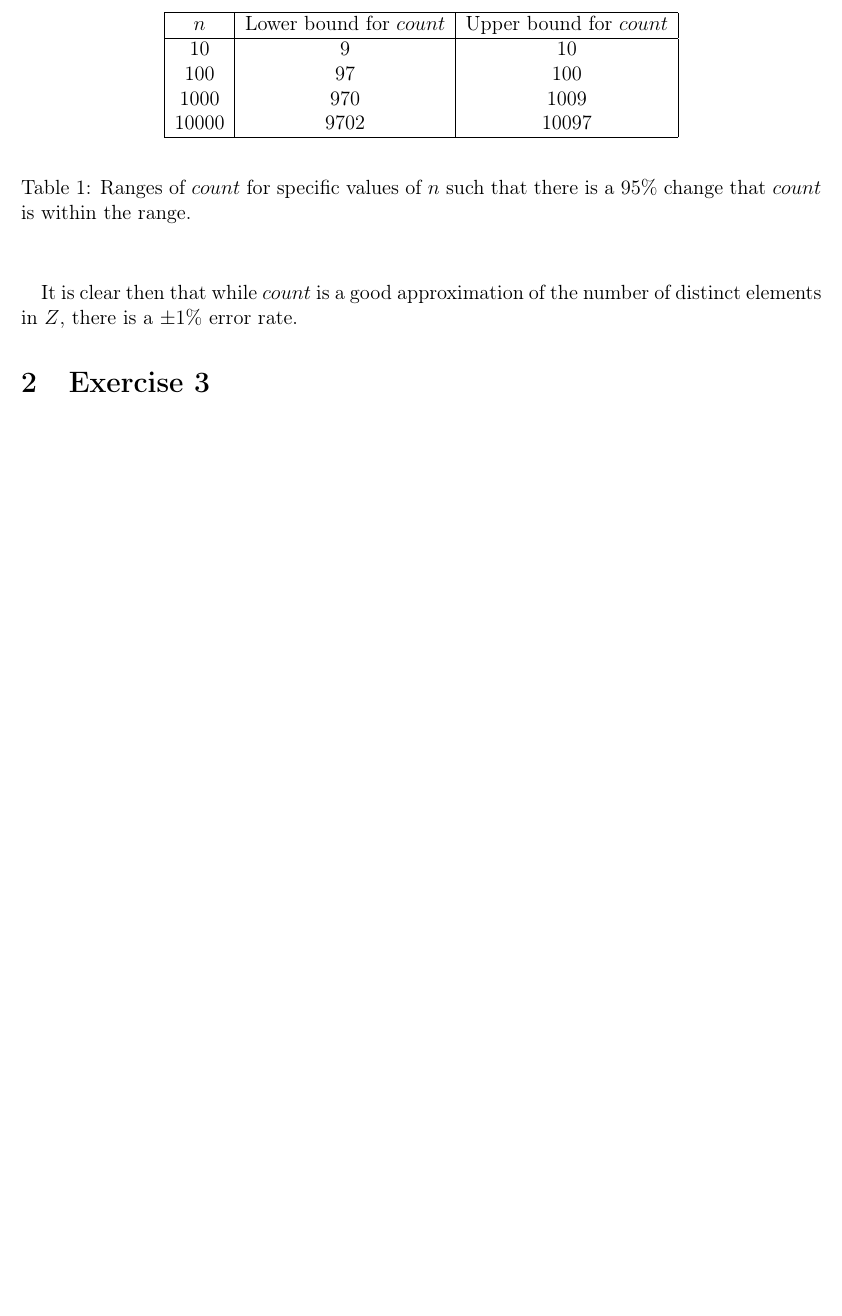
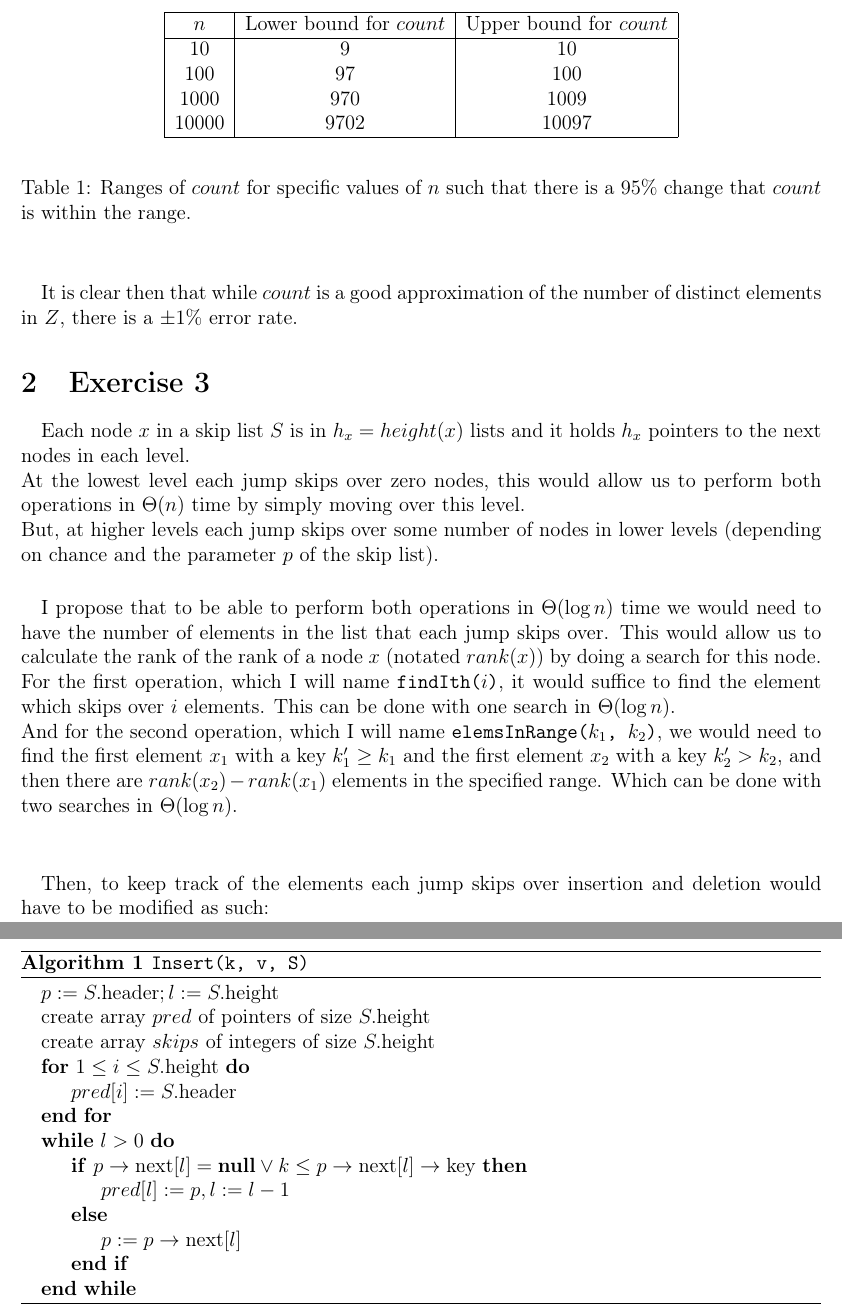
Before and after one commit to GalileoCap/eci36_m1, a LaTeX document (tex/main.tex, which reads tex/sections/ex3.tex): part of page 3 of 3 before the commit and two parts of pages 3 and 4 of 4 after it, the two joined at a grey line, cut so that both start at the same text, the shorter picture padded with empty space. Compiled offline with pdfLaTeX.

Commit message:
TRY: Ex3 latex

```diff
--- a/tex/main.tex
+++ b/tex/main.tex
@@ -5,6 +5,7 @@
 \usepackage{g-util}
 \usepackage{subfiles}
 \usepackage{tkz-graph, subcaption}
+\usepackage{algorithm, algpseudocode}
 
 %\renewcommand{\figurename}{Fig.}
 
--- a/tex/sections/ex3.tex
+++ b/tex/sections/ex3.tex
@@ -6,4 +6,34 @@
 \section{Exercise 3}
 \label{sec:ex3}
 
+\paragraph{} Each node \(x\) in a skip list \(S\) is in \(h_{x} = height(x)\) lists and it holds \(h_{x}\) pointers to the next nodes in each level. \\
+At the lowest level each jump skips over zero nodes, this would allow us to perform both operations in \(\Theta(n)\) time by simply moving over this level. \\
+But, at higher levels each jump skips over some number of nodes in lower levels (depending on chance and the parameter \(p\) of the skip list).
+
+\paragraph{} I propose that to be able to perform both operations in \(\Theta(\log n)\) time we would need to have the number of elements in the list that each jump skips over. This would allow us to calculate the rank of the rank of a node \(x\) (notated \(rank(x)\)) by doing a search for this node. \\
+For the first operation, which I will name \texttt{findIth(\(i\))}, it would suffice to find the element which skips over \(i\) elements. This can be done with one search in \(\Theta(\log n)\). \\
+And for the second operation, which I will name \texttt{elemsInRange(\(k_{1}\), \(k_{2}\))}, we would need to find the first element \(x_{1}\) with a key \(k'_{1} \geq k_{1}\) and the first element \(x_{2}\) with a key \(k'_{2} > k_{2}\), and then there are \(rank(x_{2}) - rank(x_{1})\) elements in the specified range. Which can be done with two searches in \(\Theta(\log n)\). \\ % TODO: -1?
+
+\paragraph{} Then, to keep track of the elements each jump skips over insertion and deletion would have to be modified as such:
+
+\begin{algorithm}
+\caption{\texttt{Insert(k, v, S)}}
+\label{alg:ex2.insert}
+\begin{algorithmic}
+  \State \(p := S.\text{header}; l := S.\text{height}\)
+  \State create array \(pred\) of pointers of size \(S.\text{height}\)
+  \State create array \(skips\) of integers of size \(S.\text{height}\)
+  \For{\(1 \leq i \leq S.\text{height}\)}
+    \State \(pred[i] := S.\text{header}\)
+  \EndFor
+  \While{\(l > 0\)}
+    \If{\(p \rightarrow \text{next}[l] = \textbf{null} \lor k \leq p \rightarrow \text{next}[l] \rightarrow \text{key}\)}
+      \State \(pred[l] := p, l := l - 1\)
+    \Else
+      \State \(p := p \rightarrow \text{next}[l]\)
+    \EndIf
+  \EndWhile
+\end{algorithmic}
+\end{algorithm}
+
 \end{document}
```
Also changed, not shown: tex/main.tex (6 more changed lines).
